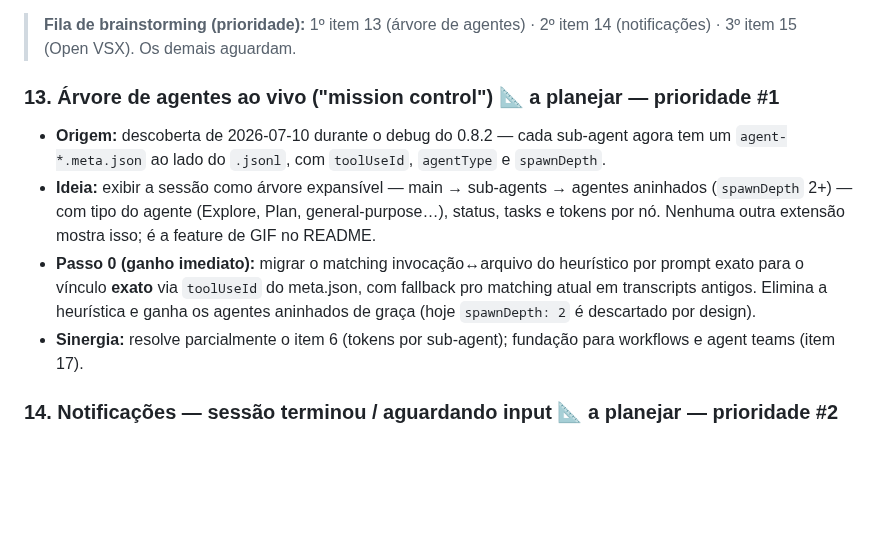
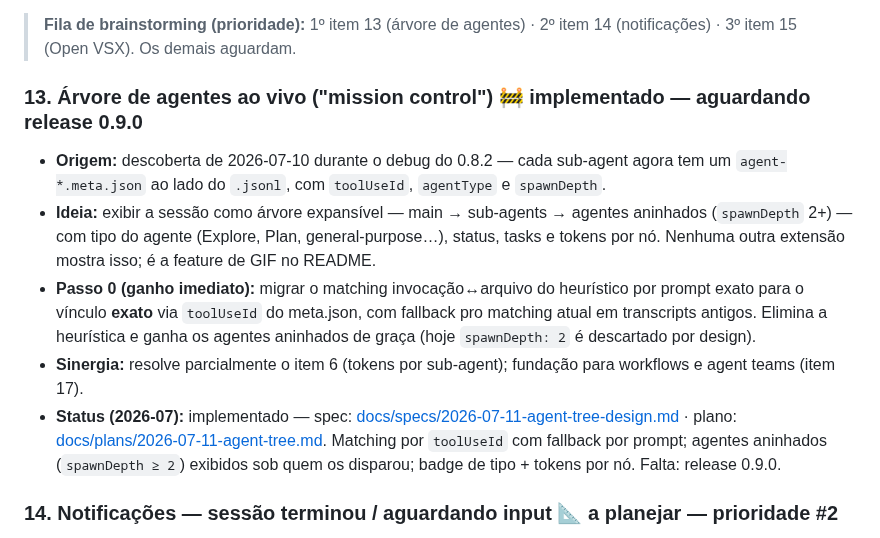
Before and after one commit to carlosdealmeida/claude-todos-vscode, a Markdown page: docs/ROADMAP.md, the part around the change. Drawn GitHub-style; blank space fills up the shorter version.

Commit message:
docs(roadmap): item 13 (árvore de agentes) implementado, aguardando release

```diff
--- a/docs/ROADMAP.md
+++ b/docs/ROADMAP.md
@@ -146,7 +146,7 @@ parser lê. Posicionamento-alvo: **"observability para seus agentes Claude Code"
 > **Fila de brainstorming (prioridade):** 1º item 13 (árvore de agentes) · 2º item 14
 > (notificações) · 3º item 15 (Open VSX). Os demais aguardam.
 
-### 13. Árvore de agentes ao vivo ("mission control") 📐 a planejar — prioridade #1
+### 13. Árvore de agentes ao vivo ("mission control") 🚧 implementado — aguardando release 0.9.0
 - **Origem:** descoberta de 2026-07-10 durante o debug do 0.8.2 — cada sub-agent agora tem um
   `agent-*.meta.json` ao lado do `.jsonl`, com `toolUseId`, `agentType` e `spawnDepth`.
 - **Ideia:** exibir a sessão como árvore expansível — main → sub-agents → agentes aninhados
@@ -158,6 +158,7 @@ parser lê. Posicionamento-alvo: **"observability para seus agentes Claude Code"
   `spawnDepth: 2` é descartado por design).
 - **Sinergia:** resolve parcialmente o item 6 (tokens por sub-agent); fundação para workflows
   e agent teams (item 17).
+- **Status (2026-07):** implementado — spec: [docs/specs/2026-07-11-agent-tree-design.md](specs/2026-07-11-agent-tree-design.md) · plano: [docs/plans/2026-07-11-agent-tree.md](plans/2026-07-11-agent-tree.md). Matching por `toolUseId` com fallback por prompt; agentes aninhados (`spawnDepth ≥ 2`) exibidos sob quem os disparou; badge de tipo + tokens por nó. Falta: release 0.9.0.
 
 ### 14. Notificações — sessão terminou / aguardando input 📐 a planejar — prioridade #2
 - **Origem:** dor nº 1 de sessões longas — o agente termina (ou fica parado numa pergunta) e o
```
